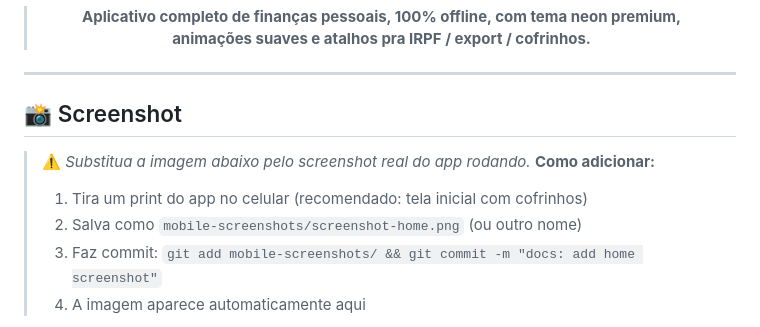
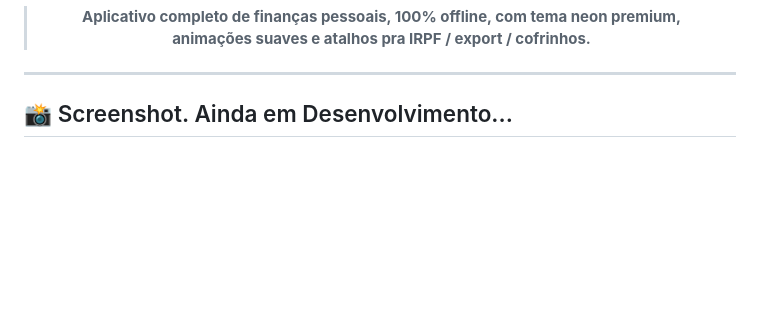
Before and after one commit to Rick-Henrique7/gestao-financeira-mobile, a Markdown page: README.md, the part around one of its changes. Drawn GitHub-style; blank space fills up the shorter version.

```diff
--- a/README.md
+++ b/README.md
@@ -22,13 +22,6 @@
 
 ---
 
-## 📸 Screenshot
-
-> ⚠️ _Substitua a imagem abaixo pelo screenshot real do app rodando._
-> **Como adicionar:**
-> 1. Tira um print do app no celular (recomendado: tela inicial com cofrinhos)
-> 2. Salva como `mobile-screenshots/screenshot-home.png` (ou outro nome)
-> 3. Faz commit: `git add mobile-screenshots/ && git commit -m "docs: add home screenshot"`
-> 4. A imagem aparece automaticamente aqui
+## 📸 Screenshot. Ainda em Desenvolvimento...
 
 <p align="center">
```
Also changed, not shown: other parts of README.md (+1 -1 lines).
